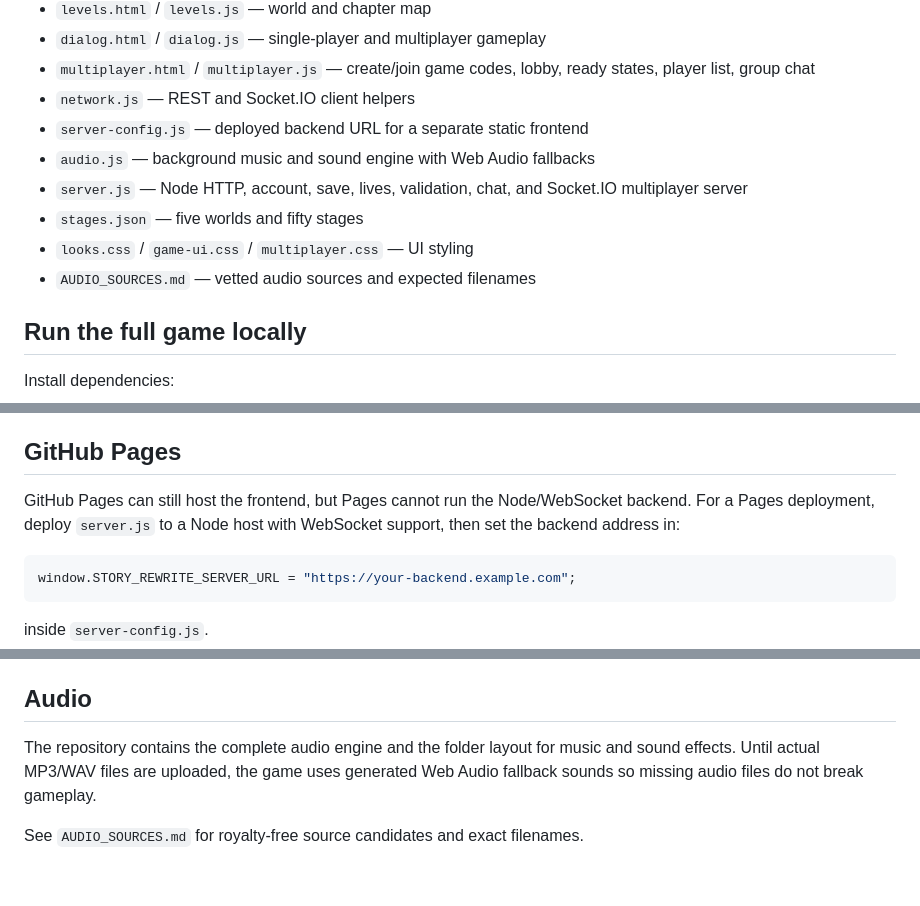
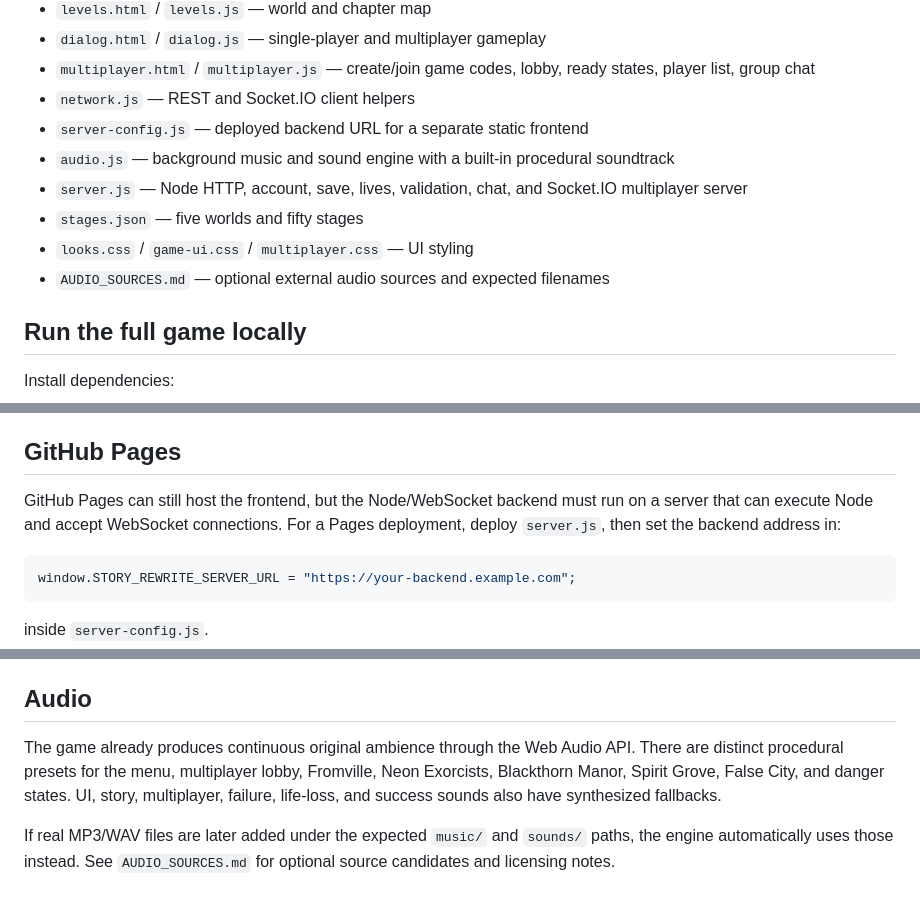
Before and after one commit to spongebobtdgameplay-prog/Story-Rewrite, a Markdown page: README.md, 3 parts joined by grey strips. GitHub-like rendering.

Commit message:
Document built in procedural soundtrack

````diff
--- a/README.md
+++ b/README.md
@@ -12,11 +12,11 @@ Story Rewrite is a browser puzzle game where players cross out sentences to chan
 - `multiplayer.html` / `multiplayer.js` — create/join game codes, lobby, ready states, player list, group chat
 - `network.js` — REST and Socket.IO client helpers
 - `server-config.js` — deployed backend URL for a separate static frontend
-- `audio.js` — background music and sound engine with Web Audio fallbacks
+- `audio.js` — background music and sound engine with a built-in procedural soundtrack
 - `server.js` — Node HTTP, account, save, lives, validation, chat, and Socket.IO multiplayer server
 - `stages.json` — five worlds and fifty stages
 - `looks.css` / `game-ui.css` / `multiplayer.css` — UI styling
-- `AUDIO_SOURCES.md` — vetted audio sources and expected filenames
+- `AUDIO_SOURCES.md` — optional external audio sources and expected filenames
 
 ## Run the full game locally
 
@@ -66,7 +66,7 @@ Rooms survive normal page navigation long enough for players to reconnect when m
 
 ## GitHub Pages
 
-GitHub Pages can still host the frontend, but Pages cannot run the Node/WebSocket backend. For a Pages deployment, deploy `server.js` to a Node host with WebSocket support, then set the backend address in:
+GitHub Pages can still host the frontend, but the Node/WebSocket backend must run on a server that can execute Node and accept WebSocket connections. For a Pages deployment, deploy `server.js`, then set the backend address in:
 
 ```javascript
 window.STORY_REWRITE_SERVER_URL = "https://your-backend.example.com";
@@ -86,6 +86,6 @@ Use persistent storage for `DATA_DIR` if the hosting provider has an ephemeral f
 
 ## Audio
 
-The repository contains the complete audio engine and the folder layout for music and sound effects. Until actual MP3/WAV files are uploaded, the game uses generated Web Audio fallback sounds so missing audio files do not break gameplay.
+The game already produces continuous original ambience through the Web Audio API. There are distinct procedural presets for the menu, multiplayer lobby, Fromville, Neon Exorcists, Blackthorn Manor, Spirit Grove, False City, and danger states. UI, story, multiplayer, failure, life-loss, and success sounds also have synthesized fallbacks.
 
-See `AUDIO_SOURCES.md` for royalty-free source candidates and exact filenames.
+If real MP3/WAV files are later added under the expected `music/` and `sounds/` paths, the engine automatically uses those instead. See `AUDIO_SOURCES.md` for optional source candidates and licensing notes.
````
